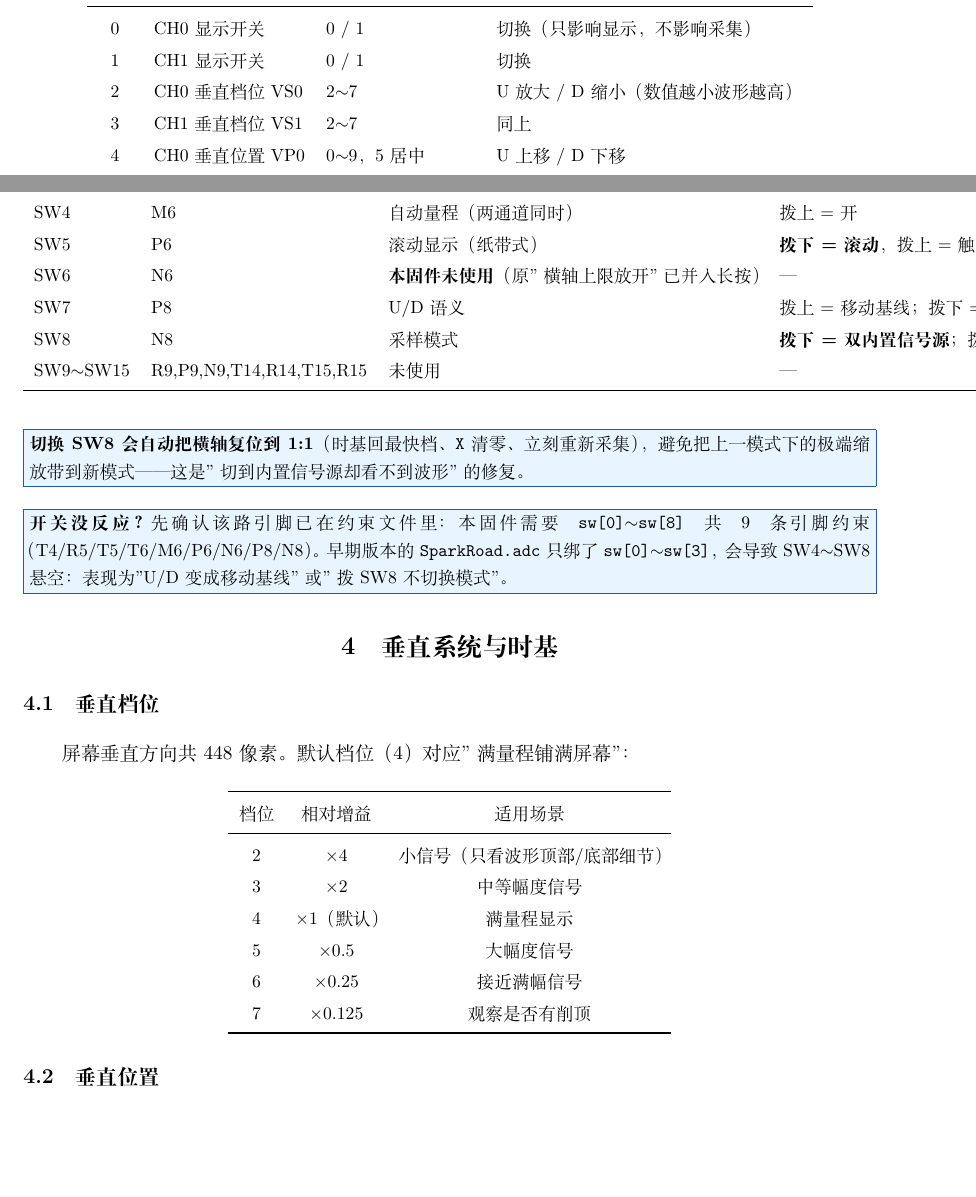
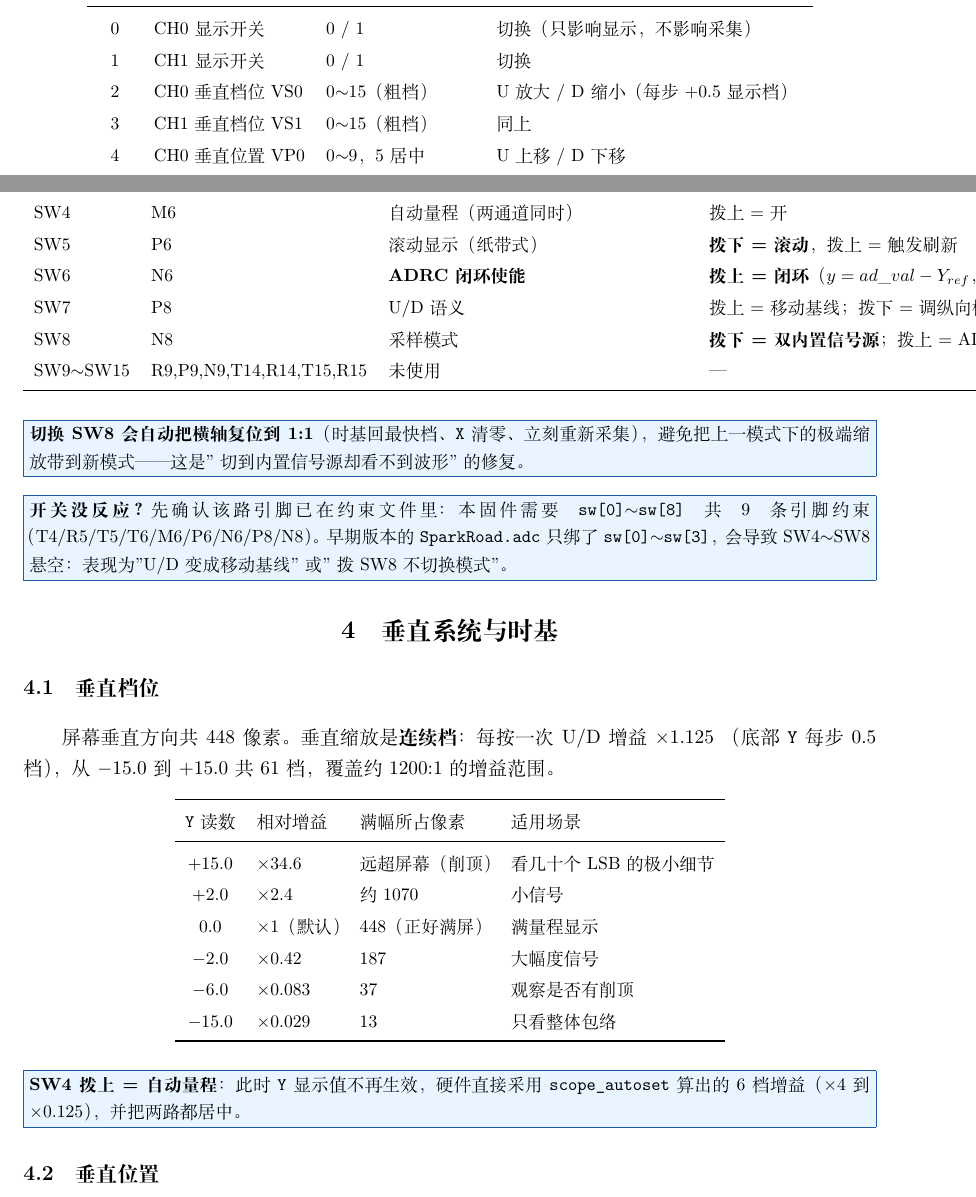
Before and after one commit to starfruitsz/FPGA, a LaTeX document (doc/manual.tex): two parts of pages 8 and 9 of 18, joined at a grey line, cut so that both start at the same text, the shorter picture padded with empty space. Compiled offline with XeLaTeX.

Commit message:
feat(scope): 垂直档位扩展为连续档(Y:±15.0) + SW6 控制 ADRC 闭环
1) 垂直缩放重构（原来只有 vs=2..7 六档）
   - trace_layer.v：vshift(右移) -> vgain(Q12)，z=(s-512)*vgain/4096
   - vga_scope_top.v：新增 gain_of() 61 档增益表(52..61364, 每档x1.125)、
     vg_auto 由 vs_auto 换算(1792<<(4-vs))；fine/zpk 同步改成乘法
   - scope_app.v：vs0/vs1(3bit) -> vstep0/vstep1(有符号6bit)，U/D 与菜单 VS 项每步±1
   - 底部 Y 读数 = vstep*0.5，范围 ±15.0（≈1200:1 增益）；模式切换时归零

2) SW6(N6) = ADRC 闭环使能（sparkroad_scope_top.v）
   - 拨上：y = ad_val - Y_REF（新增参数 Y_REF，默认 512），观测器正常推进
   - 拨下：y 强制 0、u 归零、DA 输出回中值 512（ADRC 断开）

手册：SW6 功能、Y 档范围、垂直档位小节、菜单 VS 取值同步；PDF 重编译(18页)

```diff
--- a/doc/manual.tex
+++ b/doc/manual.tex
@@ -335,8 +335,8 @@ SW0 拨下 & 退出菜单\\
 \midrule
 0 & CH0 显示开关 & 0 / 1 & 切换（只影响显示，不影响采集）\\
 1 & CH1 显示开关 & 0 / 1 & 切换\\
-2 & CH0 垂直档位 VS0 & 2$\sim$7 & U 放大 / D 缩小（数值越小波形越高）\\
-3 & CH1 垂直档位 VS1 & 2$\sim$7 & 同上\\
+2 & CH0 垂直档位 VS0 & 0$\sim$15（粗档） & U 放大 / D 缩小（每步 +0.5 显示档）\\
+3 & CH1 垂直档位 VS1 & 0$\sim$15（粗档） & 同上\\
 4 & CH0 垂直位置 VP0 & 0$\sim$9，5 居中 & U 上移 / D 下移\\
 5 & CH1 垂直位置 VP1 & 0$\sim$9，5 居中 & 同上\\
 6 & 横轴缩放 HSC & 1$\sim$102（64 = 1:1） & U 放大 / D 缩小，到边界自动跨时基档\\
@@ -389,7 +389,7 @@ SW2 & T5 & 菜单打开时翻页；菜单关闭时\textbf{选择通道} & 拨上
 SW3 & T6 & \textbf{本固件未使用}（实测该路无效） & —\\
 SW4 & M6 & 自动量程（两通道同时） & 拨上 = 开\\
 SW5 & P6 & 滚动显示（纸带式） & \textbf{拨下 = 滚动}，拨上 = 触发刷新\\
-SW6 & N6 & \textbf{本固件未使用}（原"横轴上限放开"已并入长按） & —\\
+SW6 & N6 & \textbf{ADRC 闭环使能} & \textbf{拨上 = 闭环}（$y=ad\_val-Y_{ref}$，默认 $Y_{ref}=512$）；\textbf{拨下 = 断开}（$y$ 强制 0、$u$ 归零、DA 回中值）\\
 SW7 & P8 & U/D 语义 & 拨上 = 移动基线；拨下 = 调纵向档位\\
 SW8 & N8 & 采样模式 & \textbf{拨下 = 双内置信号源}；拨上 = AD/DA\\
 SW9$\sim$SW15 & R9,P9,N9,T14,R14,T15,R15 & 未使用 & —\\
@@ -414,23 +414,30 @@ SW9$\sim$SW15 & R9,P9,N9,T14,R14,T15,R15 & 未使用 & —\\
 
 \subsection{垂直档位}
 
-屏幕垂直方向共 448 像素。默认档位（4）对应"满量程铺满屏幕"：
+屏幕垂直方向共 448 像素。垂直缩放是\textbf{连续档}：每按一次 U/D 增益 $\times1.125$
+（底部 \sig{Y} 每步 0.5 档），从 $-$15.0 到 +15.0 共 61 档，覆盖约 1200:1 的增益范围。
 
 \begin{center}
 \small
-\begin{tabular}{ccc}
+\begin{tabular}{clll}
 \toprule
-档位 & 相对增益 & 适用场景\\
+\sig{Y} 读数 & 相对增益 & 满幅所占像素 & 适用场景\\
 \midrule
-2 & $\times4$ & 小信号（只看波形顶部/底部细节）\\
-3 & $\times2$ & 中等幅度信号\\
-4 & $\times1$（默认） & 满量程显示\\
-5 & $\times0.5$ & 大幅度信号\\
-6 & $\times0.25$ & 接近满幅信号\\
-7 & $\times0.125$ & 观察是否有削顶\\
++15.0 & $\times34.6$ & 远超屏幕（削顶） & 看几十个 LSB 的极小细节\\
++2.0 & $\times2.4$ & 约 1070 & 小信号\\
+0.0 & $\times1$（默认） & 448（正好满屏） & 满量程显示\\
+$-$2.0 & $\times0.42$ & 187 & 大幅度信号\\
+$-$6.0 & $\times0.083$ & 37 & 观察是否有削顶\\
+$-$15.0 & $\times0.029$ & 13 & 只看整体包络\\
 \bottomrule
 \end{tabular}
 \end{center}
+
+\begin{tipbox}
+\textbf{SW4 拨上 = 自动量程}：此时 \sig{Y} 显示值不再生效，硬件直接采用
+\sig{scope_autoset} 算出的 6 档增益（$\times4$ 到 $\times0.125$），并把两路都居中。
+\end{tipbox}
+
 
 \subsection{垂直位置}
 
```
Also changed, not shown: PROJECT_STATE.md (+9 -2 lines), doc/manual.pdf, doc/manual.tex (6 more changed lines), 9 other files.
